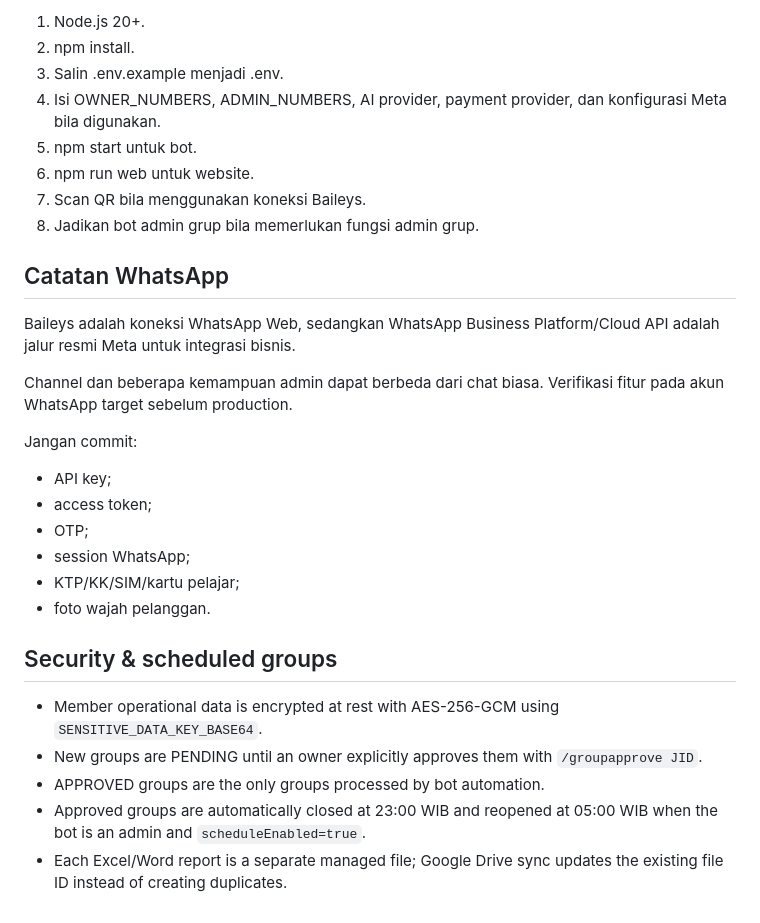
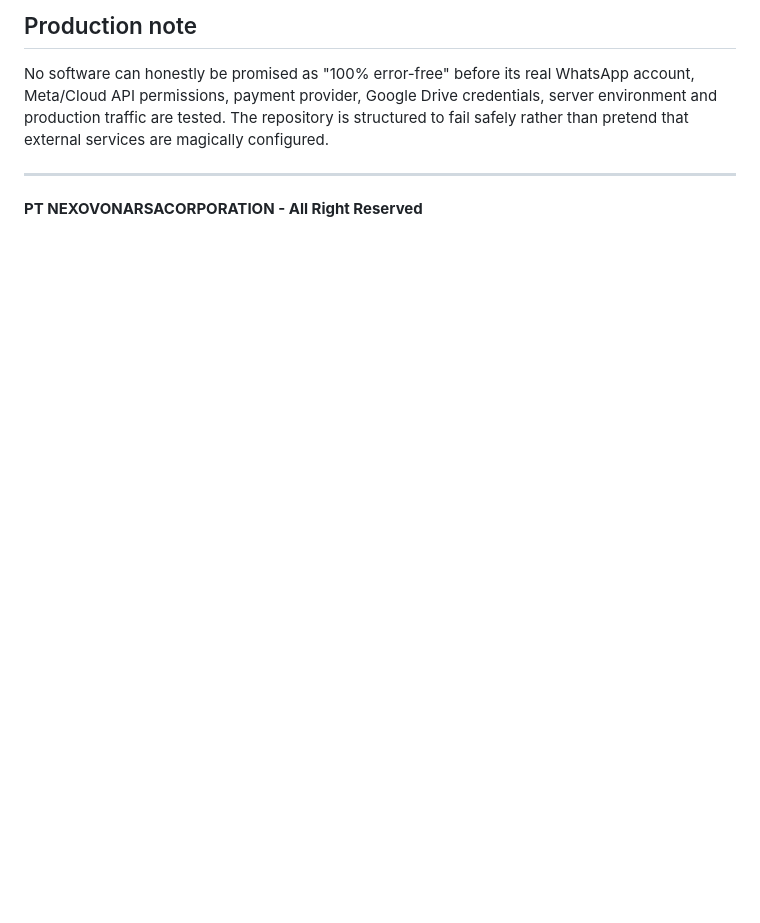
Before and after one commit to rafajavasnararya/NararyaGarageBot, a Markdown page: README.md, the part around one of its changes. Drawn GitHub-style; blank space fills up the shorter version.

```diff
--- a/README.md
+++ b/README.md
@@ -148,31 +135,10 @@ Adapter Google Drive tersedia untuk deployment. Kredensial akses harus dikonfigu
 
-1. Node.js 20+.
-2. npm install.
-3. Salin .env.example menjadi .env.
-4. Isi OWNER_NUMBERS, ADMIN_NUMBERS, AI provider, payment provider, dan konfigurasi Meta bila digunakan.
-5. npm start untuk bot.
-6. npm run web untuk website.
-7. Scan QR bila menggunakan koneksi Baileys.
-8. Jadikan bot admin grup bila memerlukan fungsi admin grup.
+## Production note
+No software can honestly be promised as "100% error-free" before its real WhatsApp account,
+Meta/Cloud API permissions, payment provider, Google Drive credentials, server environment and
+production traffic are tested. The repository is structured to fail safely rather than pretend
+that external services are magically configured.
 
-## Catatan WhatsApp
+---
 
-Baileys adalah koneksi WhatsApp Web, sedangkan WhatsApp Business Platform/Cloud API adalah jalur resmi Meta untuk integrasi bisnis.
-
-Channel dan beberapa kemampuan admin dapat berbeda dari chat biasa. Verifikasi fitur pada akun WhatsApp target sebelum production.
-
-Jangan commit:
-- API key;
-- access token;
-- OTP;
-- session WhatsApp;
-- KTP/KK/SIM/kartu pelajar;
-- foto wajah pelanggan.
-
-## Security & scheduled groups
-
-- Member operational data is encrypted at rest with AES-256-GCM using `SENSITIVE_DATA_KEY_BASE64`.
-- New groups are PENDING until an owner explicitly approves them with `/groupapprove JID`.
-- APPROVED groups are the only groups processed by bot automation.
-- Approved groups are automatically closed at 23:00 WIB and reopened at 05:00 WIB when the bot is an admin and `scheduleEnabled=true`.
-- Each Excel/Word report is a separate managed file; Google Drive sync updates the existing file ID instead of creating duplicates.
+**PT NEXOVONARSACORPORATION - All Right Reserved**
```
Also changed, not shown: other parts of README.md (+96 -109 lines).
